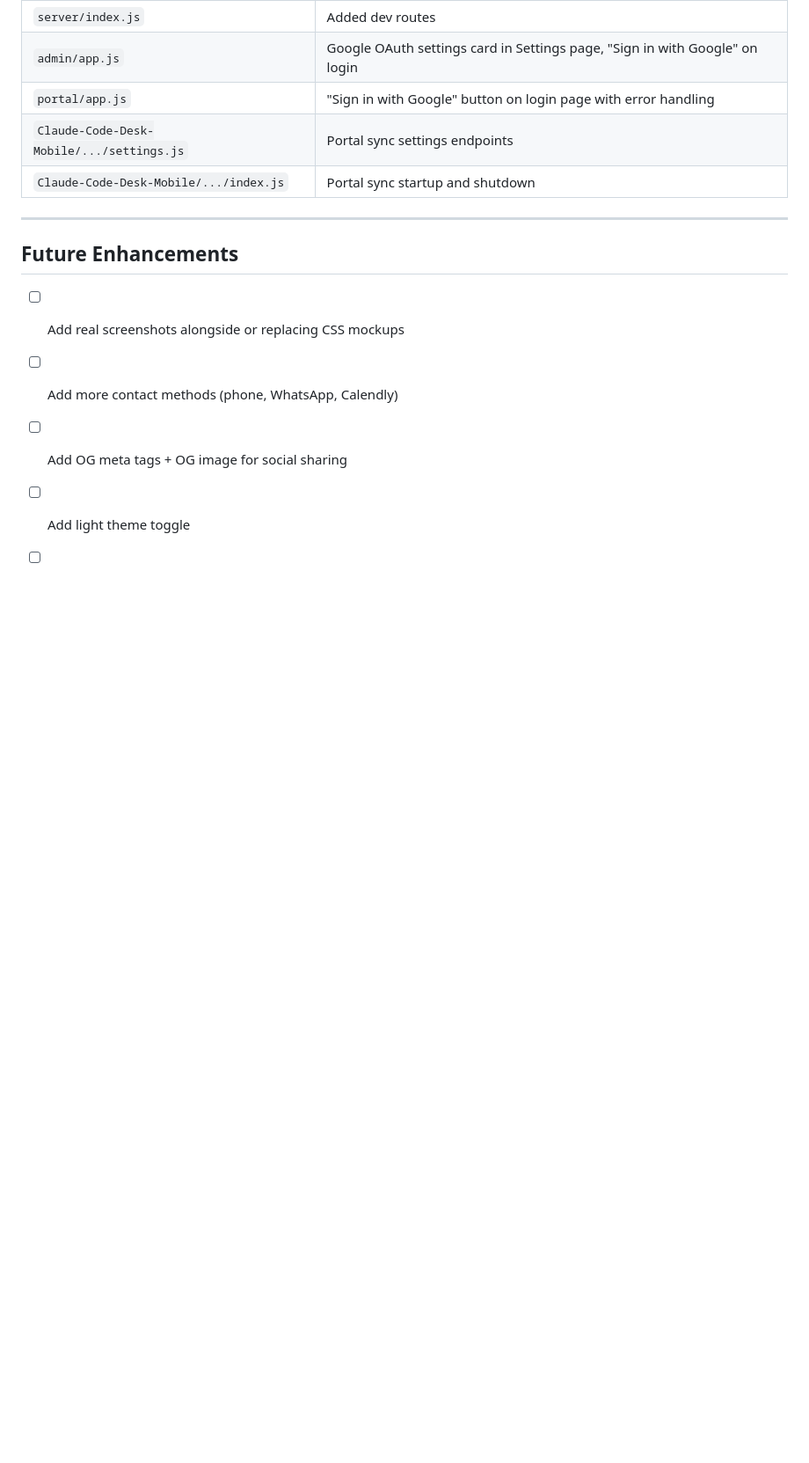
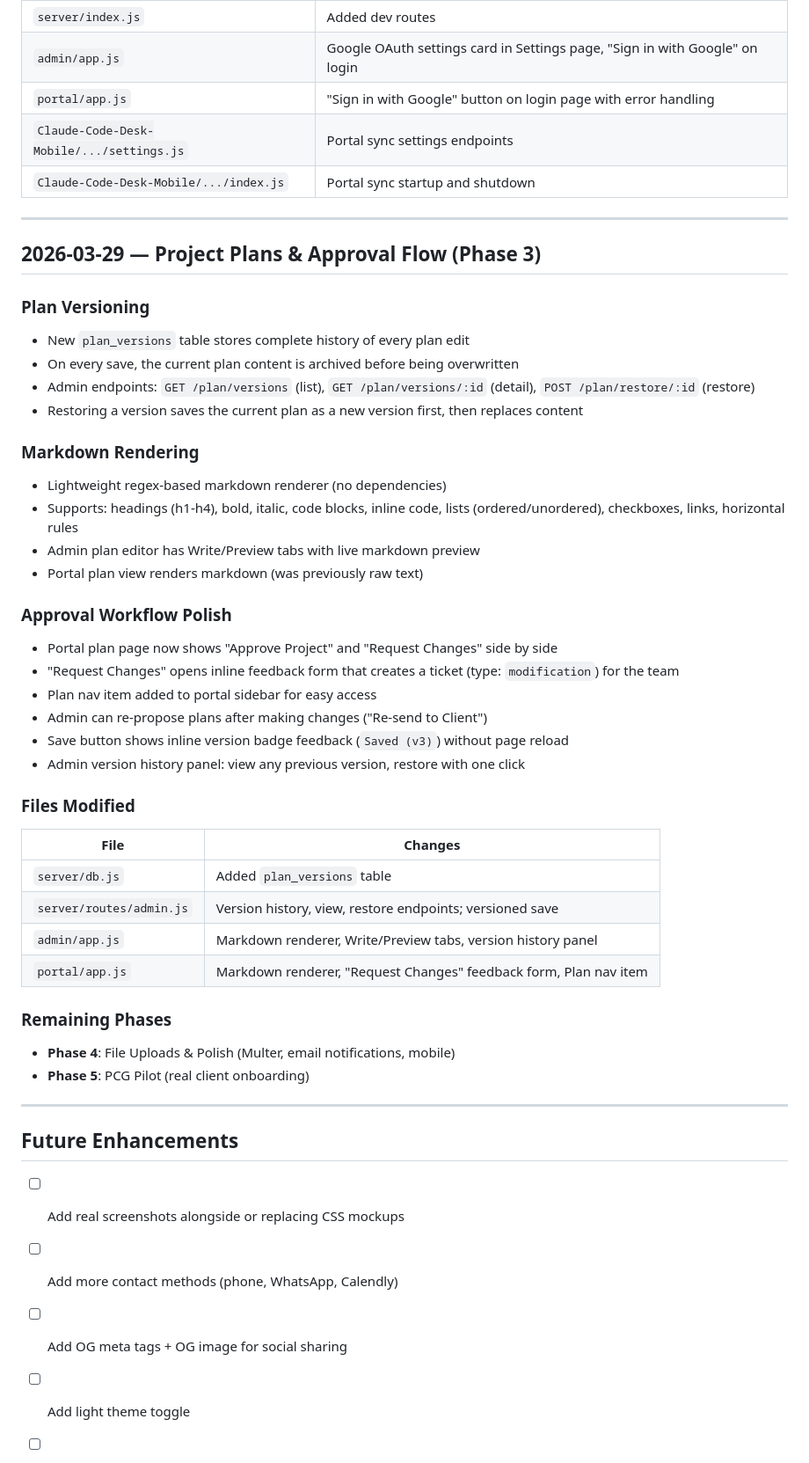
Before and after one commit to kahalanydev/kahalany.dev, a Markdown page: PROGRESS.md, the part around the change. Shown at 88% size. GitHub-like rendering; blank space fills up the shorter version.

Commit message:
Update PROGRESS.md for Phase 3
Co-Authored-By: Claude Opus 4.6 <noreply@anthropic.com>

```diff
--- a/PROGRESS.md
+++ b/PROGRESS.md
@@ -363,6 +363,42 @@ Generates project-specific `CLAUDE.md` with:
 
 ---
 
+## 2026-03-29 — Project Plans & Approval Flow (Phase 3)
+
+### Plan Versioning
+- New `plan_versions` table stores complete history of every plan edit
+- On every save, the current plan content is archived before being overwritten
+- Admin endpoints: `GET /plan/versions` (list), `GET /plan/versions/:id` (detail), `POST /plan/restore/:id` (restore)
+- Restoring a version saves the current plan as a new version first, then replaces content
+
+### Markdown Rendering
+- Lightweight regex-based markdown renderer (no dependencies)
+- Supports: headings (h1-h4), bold, italic, code blocks, inline code, lists (ordered/unordered), checkboxes, links, horizontal rules
+- Admin plan editor has Write/Preview tabs with live markdown preview
+- Portal plan view renders markdown (was previously raw text)
+
+### Approval Workflow Polish
+- Portal plan page now shows "Approve Project" and "Request Changes" side by side
+- "Request Changes" opens inline feedback form that creates a ticket (type: `modification`) for the team
+- Plan nav item added to portal sidebar for easy access
+- Admin can re-propose plans after making changes ("Re-send to Client")
+- Save button shows inline version badge feedback (`Saved (v3)`) without page reload
+- Admin version history panel: view any previous version, restore with one click
+
+### Files Modified
+| File | Changes |
+|------|---------|
+| `server/db.js` | Added `plan_versions` table |
+| `server/routes/admin.js` | Version history, view, restore endpoints; versioned save |
+| `admin/app.js` | Markdown renderer, Write/Preview tabs, version history panel |
+| `portal/app.js` | Markdown renderer, "Request Changes" feedback form, Plan nav item |
+
+### Remaining Phases
+- **Phase 4**: File Uploads & Polish (Multer, email notifications, mobile)
+- **Phase 5**: PCG Pilot (real client onboarding)
+
+---
+
 ## Future Enhancements
 - [ ] Add real screenshots alongside or replacing CSS mockups
 - [ ] Add more contact methods (phone, WhatsApp, Calendly)
```
